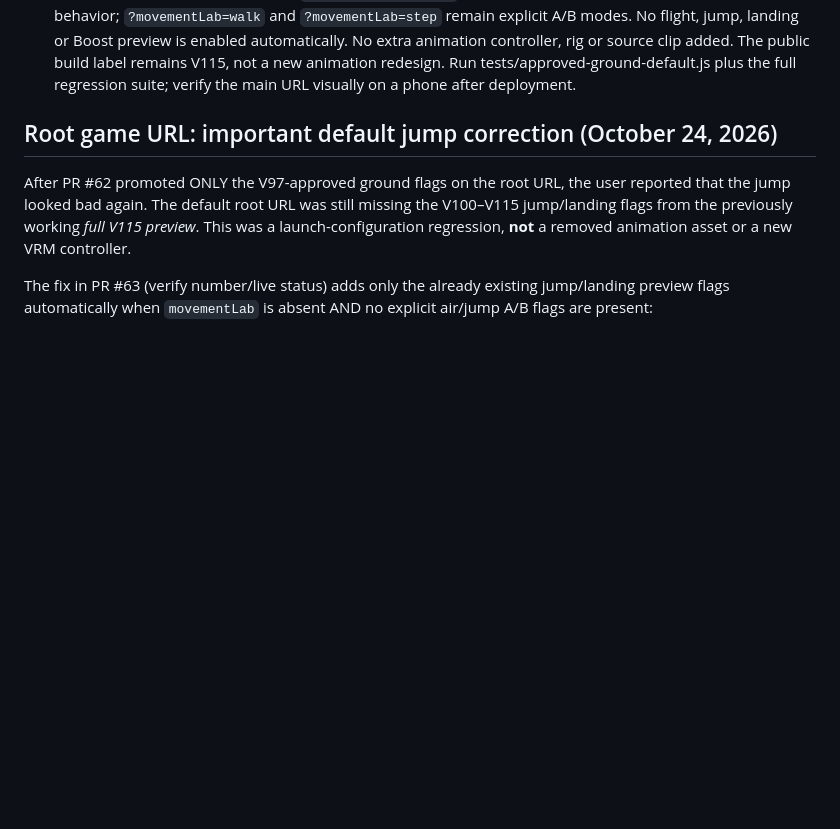
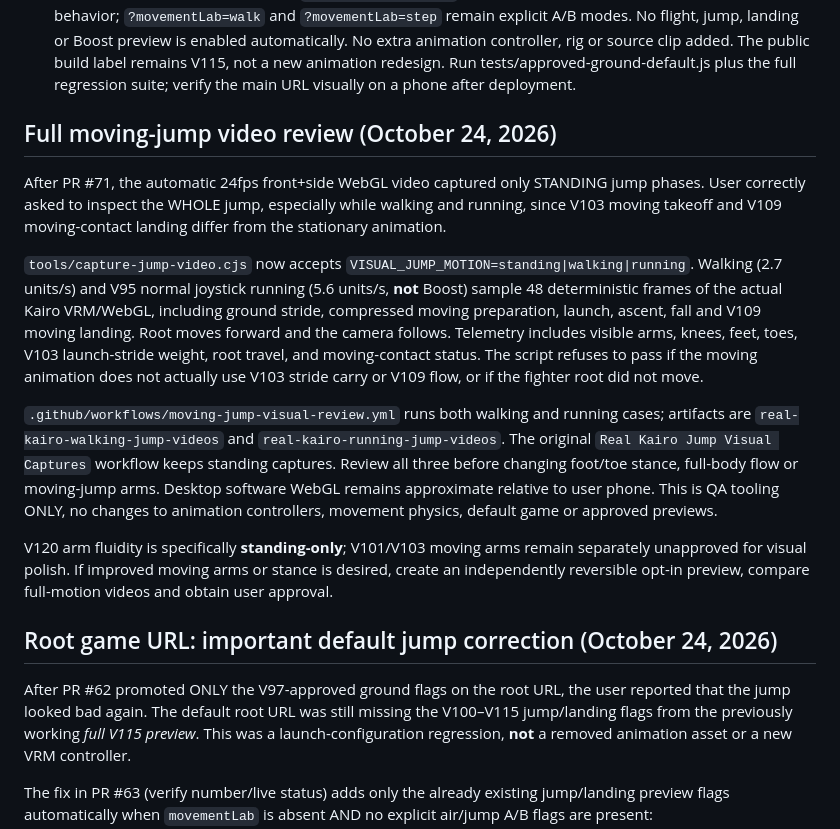
Before and after one commit to Theo524/sky-clash, a Markdown page: docs/PROJECT-CONTEXT.md, the part around the change. Drawn GitHub-style; blank space fills up the shorter version.

Commit message:
Document walking and running jump visual coverage, distinct V103/V109 animation paths, and safe comparison workflow

```diff
--- a/docs/PROJECT-CONTEXT.md
+++ b/docs/PROJECT-CONTEXT.md
@@ -34,6 +34,38 @@ contains the handoff and safety gate, not new character animations.
   The public build label remains V115, not a new animation redesign.
   Run tests/approved-ground-default.js plus the full regression suite;
   verify the main URL visually on a phone after deployment.
+
+## Full moving-jump video review (October 24, 2026)
+
+After PR #71, the automatic 24fps front+side WebGL video captured only
+STANDING jump phases. User correctly asked to inspect the WHOLE jump,
+especially while walking and running, since V103 moving takeoff and
+V109 moving-contact landing differ from the stationary animation.
+
+`tools/capture-jump-video.cjs` now accepts
+`VISUAL_JUMP_MOTION=standing|walking|running`. Walking (2.7 units/s)
+and V95 normal joystick running (5.6 units/s, **not** Boost) sample
+48 deterministic frames of the actual Kairo VRM/WebGL, including
+ground stride, compressed moving preparation, launch, ascent, fall
+and V109 moving landing. Root moves forward and the camera follows.
+Telemetry includes visible arms, knees, feet, toes, V103 launch-stride
+weight, root travel, and moving-contact status. The script refuses to
+pass if the moving animation does not actually use V103 stride carry or
+V109 flow, or if the fighter root did not move.
+
+`.github/workflows/moving-jump-visual-review.yml` runs both walking
+and running cases; artifacts are `real-kairo-walking-jump-videos`
+and `real-kairo-running-jump-videos`. The original
+`Real Kairo Jump Visual Captures` workflow keeps standing captures.
+Review all three before changing foot/toe stance, full-body flow or
+moving-jump arms. Desktop software WebGL remains approximate relative
+to user phone. This is QA tooling ONLY, no changes to animation
+controllers, movement physics, default game or approved previews.
+
+V120 arm fluidity is specifically **standing-only**; V101/V103 moving
+arms remain separately unapproved for visual polish. If improved moving
+arms or stance is desired, create an independently reversible opt-in
+preview, compare full-motion videos and obtain user approval.
 
 ## Root game URL: important default jump correction (October 24, 2026)
 
```
